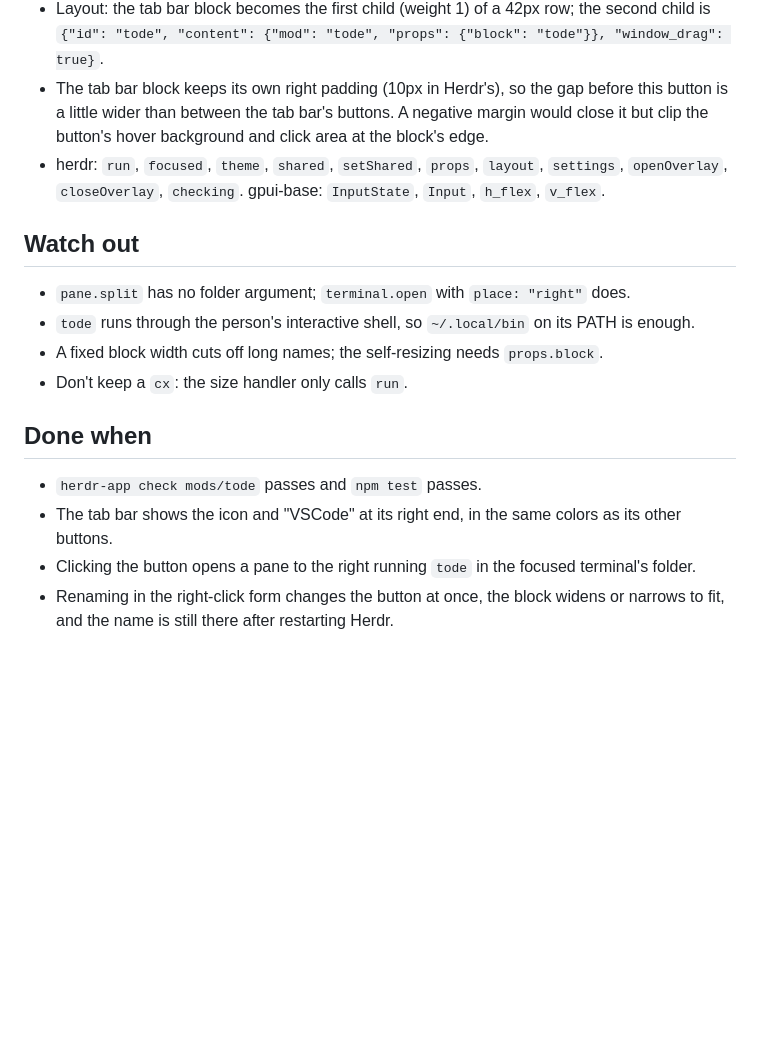
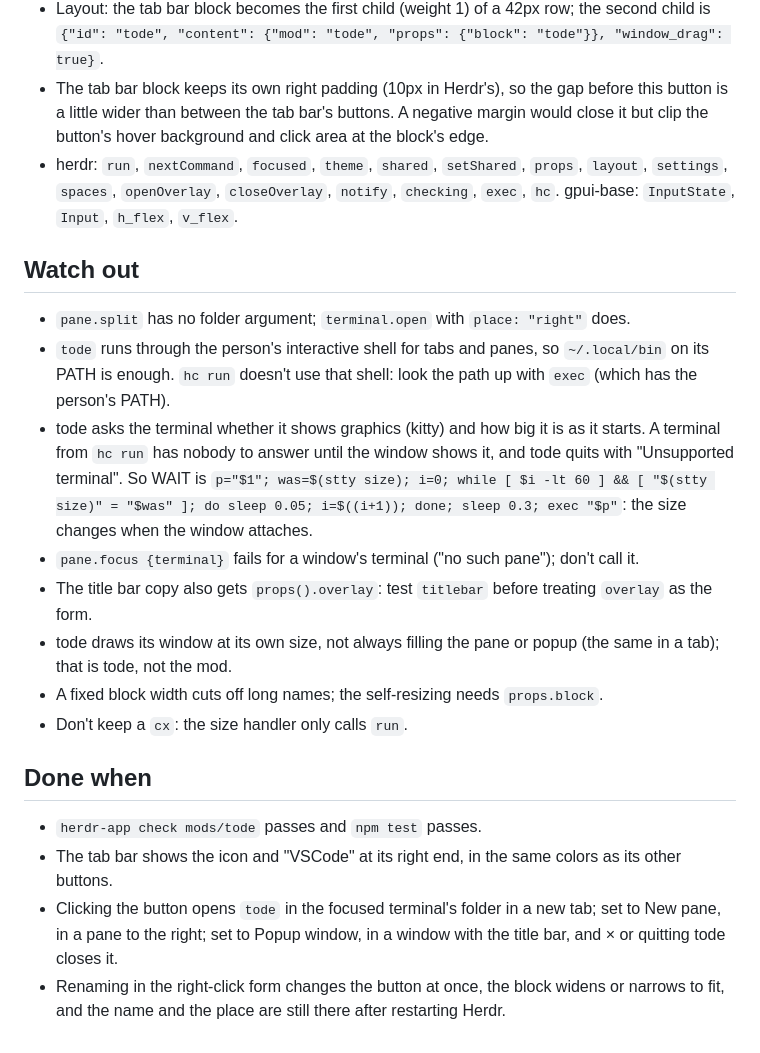
Before and after one commit to sockiplastsmurfen/herdr-tode, a Markdown page: RECIPE.md, the part around one of its changes. Rendered like a GitHub page; blank space fills up the shorter version.

```diff
--- a/RECIPE.md
+++ b/RECIPE.md
@@ -48,13 +69,25 @@ icon in the tab bar's icon color; a right-click on it renames it.
 - The tab bar block keeps its own right padding (10px in Herdr's), so the gap before this button
   is a little wider than between the tab bar's buttons. A negative margin would close it but
   clip the button's hover background and click area at the block's edge.
-- herdr: `run`, `focused`, `theme`, `shared`, `setShared`, `props`, `layout`, `settings`,
-  `openOverlay`, `closeOverlay`, `checking`. gpui-base: `InputState`, `Input`, `h_flex`, `v_flex`.
+- herdr: `run`, `nextCommand`, `focused`, `theme`, `shared`, `setShared`, `props`, `layout`,
+  `settings`, `spaces`, `openOverlay`, `closeOverlay`, `notify`, `checking`, `exec`, `hc`. gpui-base: `InputState`, `Input`, `h_flex`, `v_flex`.
 
 ## Watch out
 
 - `pane.split` has no folder argument; `terminal.open` with `place: "right"` does.
-- `tode` runs through the person's interactive shell, so `~/.local/bin` on its PATH is enough.
+- `tode` runs through the person's interactive shell for tabs and panes, so `~/.local/bin` on its
+  PATH is enough. `hc run` doesn't use that shell: look the path up with `exec` (which has the
+  person's PATH).
+- tode asks the terminal whether it shows graphics (kitty) and how big it is as it starts. A
+  terminal from `hc run` has nobody to answer until the window shows it, and tode quits with
+  "Unsupported terminal". So WAIT is `p="$1"; was=$(stty size); i=0; while [ $i -lt 60 ] &&
+  [ "$(stty size)" = "$was" ]; do sleep 0.05; i=$((i+1)); done; sleep 0.3; exec "$p"`: the
+  size changes when the window attaches.
+- `pane.focus {terminal}` fails for a window's terminal ("no such pane"); don't call it.
+- The title bar copy also gets `props().overlay`: test `titlebar` before treating `overlay` as
+  the form.
+- tode draws its window at its own size, not always filling the pane or popup (the same in a
+  tab); that is tode, not the mod.
 - A fixed block width cuts off long names; the self-resizing needs `props.block`.
 - Don't keep a `cx`: the size handler only calls `run`.
 
@@ -62,6 +95,8 @@ icon in the tab bar's icon color; a right-click on it renames it.
 
 - `herdr-app check mods/tode` passes and `npm test` passes.
 - The tab bar shows the icon and "VSCode" at its right end, in the same colors as its other buttons.
-- Clicking the button opens a pane to the right running `tode` in the focused terminal's folder.
+- Clicking the button opens `tode` in the focused terminal's folder in a new tab; set to New
+  pane, in a pane to the right; set to Popup window, in a window with the title bar, and × or
+  quitting tode closes it.
 - Renaming in the right-click form changes the button at once, the block widens or narrows to fit,
-  and the name is still there after restarting Herdr.
+  and the name and the place are still there after restarting Herdr.
```
Also changed, not shown: other parts of RECIPE.md (+37 -16 lines), README.md (+26 -14 lines), screenshots/settings.png, 5 other files.
